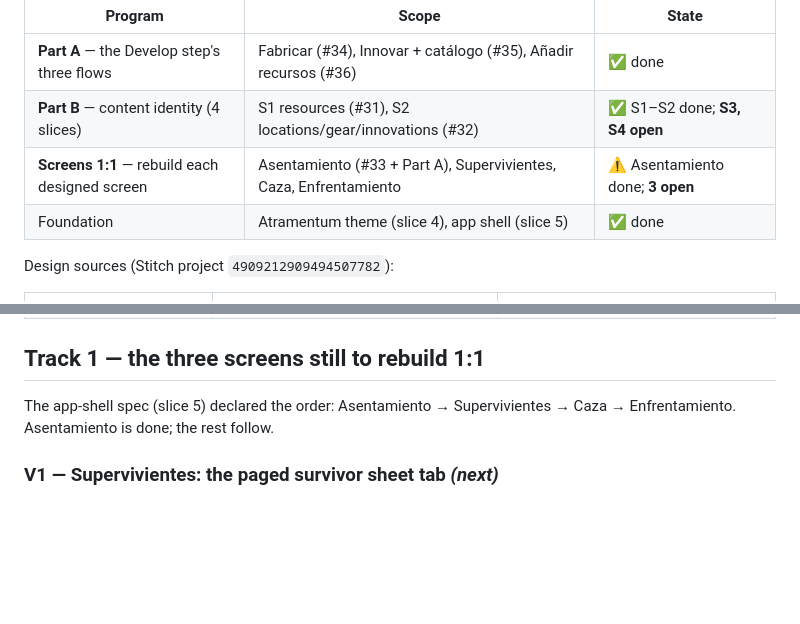
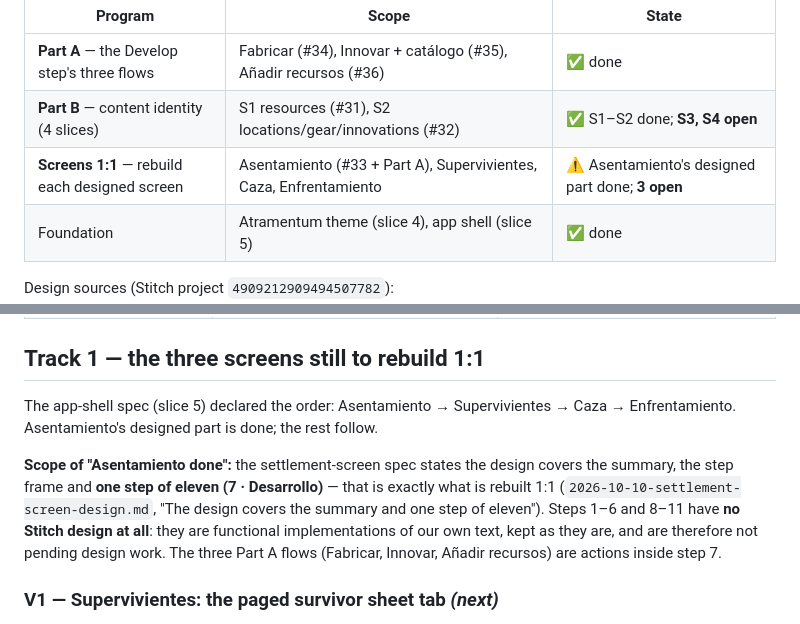
Before and after one commit to Alountk/kdm-tracker, a Markdown page: docs/roadmap.md, 2 parts joined by grey strips. GitHub-like rendering; blank space fills up the shorter version.

Commit message:
docs(roadmap): scope asentamiento-done to the designed step 7 of eleven

```diff
--- a/docs/roadmap.md
+++ b/docs/roadmap.md
@@ -12,7 +12,7 @@ program. All of Part A is merged.
 |---|---|---|
 | **Part A** — the Develop step's three flows | Fabricar (#34), Innovar + catálogo (#35), Añadir recursos (#36) | ✅ done |
 | **Part B** — content identity (4 slices) | S1 resources (#31), S2 locations/gear/innovations (#32) | ✅ S1–S2 done; **S3, S4 open** |
-| **Screens 1:1** — rebuild each designed screen | Asentamiento (#33 + Part A), Supervivientes, Caza, Enfrentamiento | ⚠️ Asentamiento done; **3 open** |
+| **Screens 1:1** — rebuild each designed screen | Asentamiento (#33 + Part A), Supervivientes, Caza, Enfrentamiento | ⚠️ Asentamiento's designed part done; **3 open** |
 | Foundation | Atramentum theme (slice 4), app shell (slice 5) | ✅ done |
 
 Design sources (Stitch project `4909212909494507782`):
@@ -27,7 +27,14 @@ Design sources (Stitch project `4909212909494507782`):
 ## Track 1 — the three screens still to rebuild 1:1
 
 The app-shell spec (slice 5) declared the order: Asentamiento → Supervivientes → Caza →
-Enfrentamiento. Asentamiento is done; the rest follow.
+Enfrentamiento. Asentamiento's designed part is done; the rest follow.
+
+**Scope of "Asentamiento done":** the settlement-screen spec states the design covers the
+summary, the step frame and **one step of eleven (7 · Desarrollo)** — that is exactly what is
+rebuilt 1:1 (`2026-10-10-settlement-screen-design.md`, "The design covers the summary and one
+step of eleven"). Steps 1–6 and 8–11 have **no Stitch design at all**: they are functional
+implementations of our own text, kept as they are, and are therefore not pending design work.
+The three Part A flows (Fabricar, Innovar, Añadir recursos) are actions inside step 7.
 
 ### V1 — Supervivientes: the paged survivor sheet tab *(next)*
 
```
